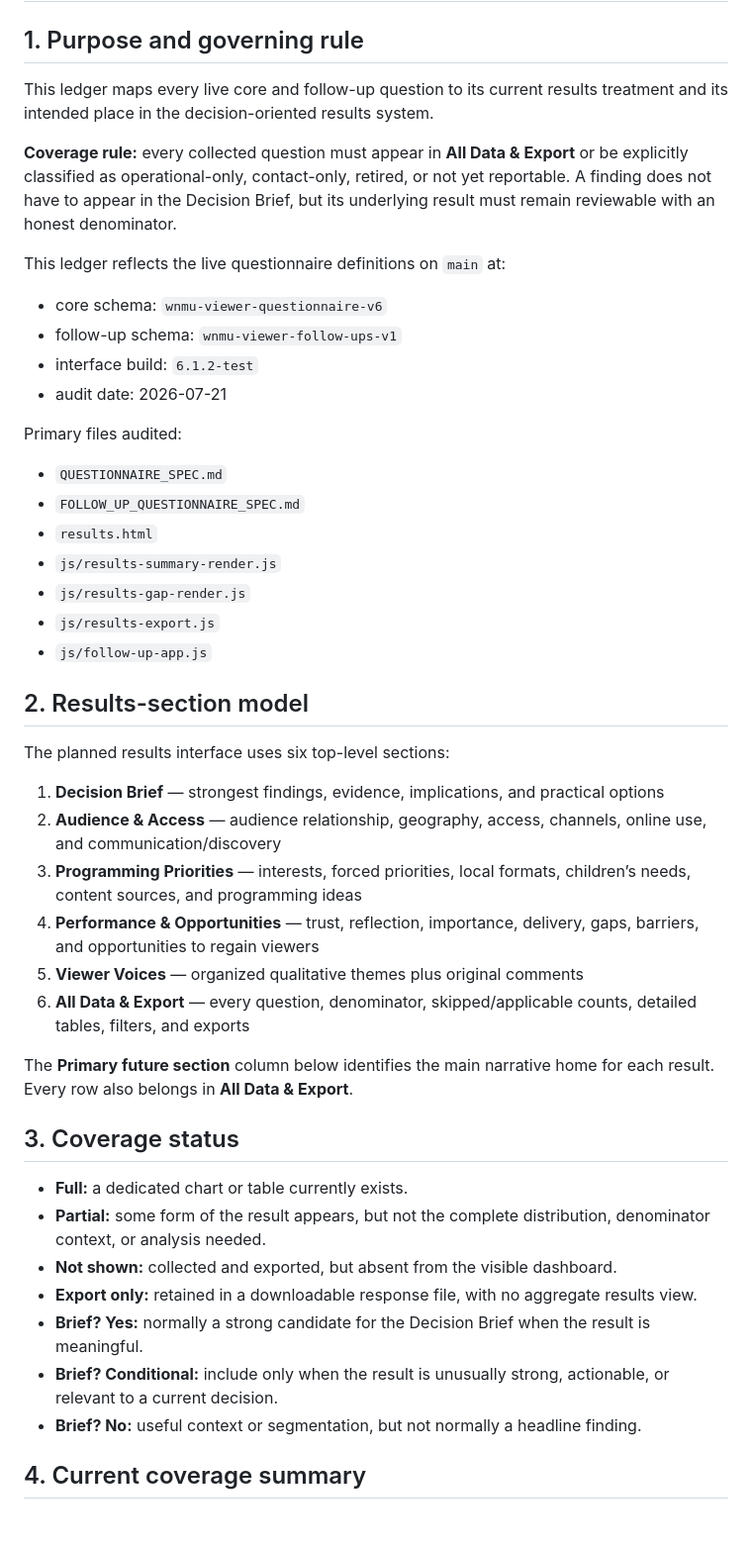
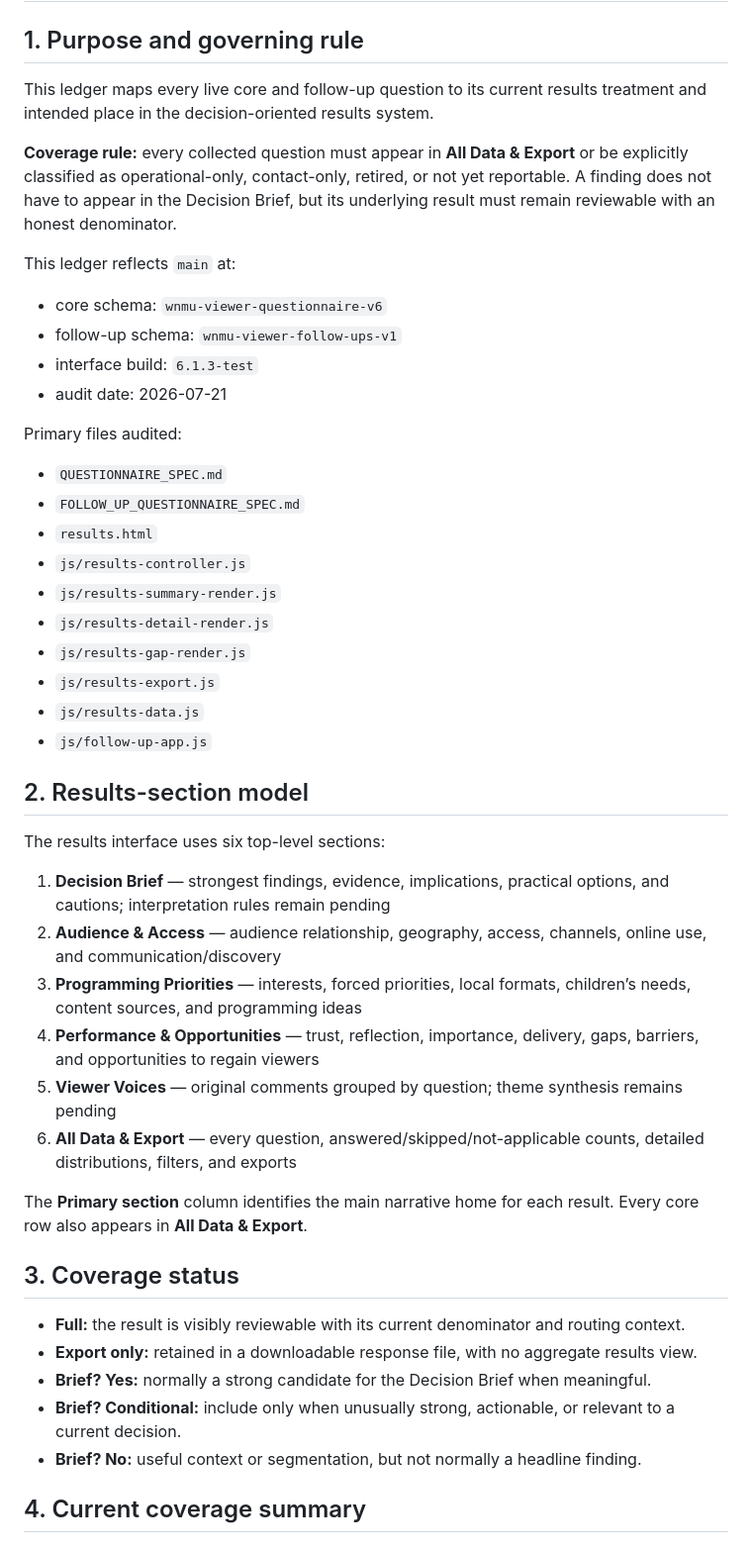
Before and after one commit to tpoirier1969/WNMUSurvey, a Markdown page: RESULTS_COVERAGE_LEDGER.md, the part around one of its changes. Shown at 99% size. Rendered like a GitHub page.

Commit message:
Update results coverage ledger after core dashboard build

```diff
--- a/RESULTS_COVERAGE_LEDGER.md
+++ b/RESULTS_COVERAGE_LEDGER.md
@@ -2,15 +2,15 @@
 
 ## 1. Purpose and governing rule
 
-This ledger maps every live core and follow-up question to its current results treatment and its intended place in the decision-oriented results system.
+This ledger maps every live core and follow-up question to its current results treatment and intended place in the decision-oriented results system.
 
 **Coverage rule:** every collected question must appear in **All Data & Export** or be explicitly classified as operational-only, contact-only, retired, or not yet reportable. A finding does not have to appear in the Decision Brief, but its underlying result must remain reviewable with an honest denominator.
 
-This ledger reflects the live questionnaire definitions on `main` at:
+This ledger reflects `main` at:
 
 - core schema: `wnmu-viewer-questionnaire-v6`
 - follow-up schema: `wnmu-viewer-follow-ups-v1`
-- interface build: `6.1.2-test`
+- interface build: `6.1.3-test`
 - audit date: 2026-07-21
 
 Primary files audited:
@@ -18,32 +18,33 @@ Primary files audited:
 - `QUESTIONNAIRE_SPEC.md`
 - `FOLLOW_UP_QUESTIONNAIRE_SPEC.md`
 - `results.html`
+- `js/results-controller.js`
 - `js/results-summary-render.js`
+- `js/results-detail-render.js`
 - `js/results-gap-render.js`
 - `js/results-export.js`
+- `js/results-data.js`
 - `js/follow-up-app.js`
 
 ## 2. Results-section model
 
-The planned results interface uses six top-level sections:
+The results interface uses six top-level sections:
 
-1. **Decision Brief** — strongest findings, evidence, implications, and practical options
+1. **Decision Brief** — strongest findings, evidence, implications, practical options, and cautions; interpretation rules remain pending
 2. **Audience & Access** — audience relationship, geography, access, channels, online use, and communication/discovery
 3. **Programming Priorities** — interests, forced priorities, local formats, children’s needs, content sources, and programming ideas
 4. **Performance & Opportunities** — trust, reflection, importance, delivery, gaps, barriers, and opportunities to regain viewers
-5. **Viewer Voices** — organized qualitative themes plus original comments
-6. **All Data & Export** — every question, denominator, skipped/applicable counts, detailed tables, filters, and exports
+5. **Viewer Voices** — original comments grouped by question; theme synthesis remains pending
+6. **All Data & Export** — every question, answered/skipped/not-applicable counts, detailed distributions, filters, and exports
 
-The **Primary future section** column below identifies the main narrative home for each result. Every row also belongs in **All Data & Export**.
+The **Primary section** column identifies the main narrative home for each result. Every core row also appears in **All Data & Export**.
 
 ## 3. Coverage status
 
-- **Full:** a dedicated chart or table currently exists.
-- **Partial:** some form of the result appears, but not the complete distribution, denominator context, or analysis needed.
-- **Not shown:** collected and exported, but absent from the visible dashboard.
+- **Full:** the result is visibly reviewable with its current denominator and routing context.
 - **Export only:** retained in a downloadable response file, with no aggregate results view.
-- **Brief? Yes:** normally a strong candidate for the Decision Brief when the result is meaningful.
-- **Brief? Conditional:** include only when the result is unusually strong, actionable, or relevant to a current decision.
+- **Brief? Yes:** normally a strong candidate for the Decision Brief when meaningful.
+- **Brief? Conditional:** include only when unusually strong, actionable, or relevant to a current decision.
 - **Brief? No:** useful context or segmentation, but not normally a headline finding.
 
 ## 4. Current coverage summary
```
Also changed, not shown: other parts of RESULTS_COVERAGE_LEDGER.md (+97 -87 lines).
